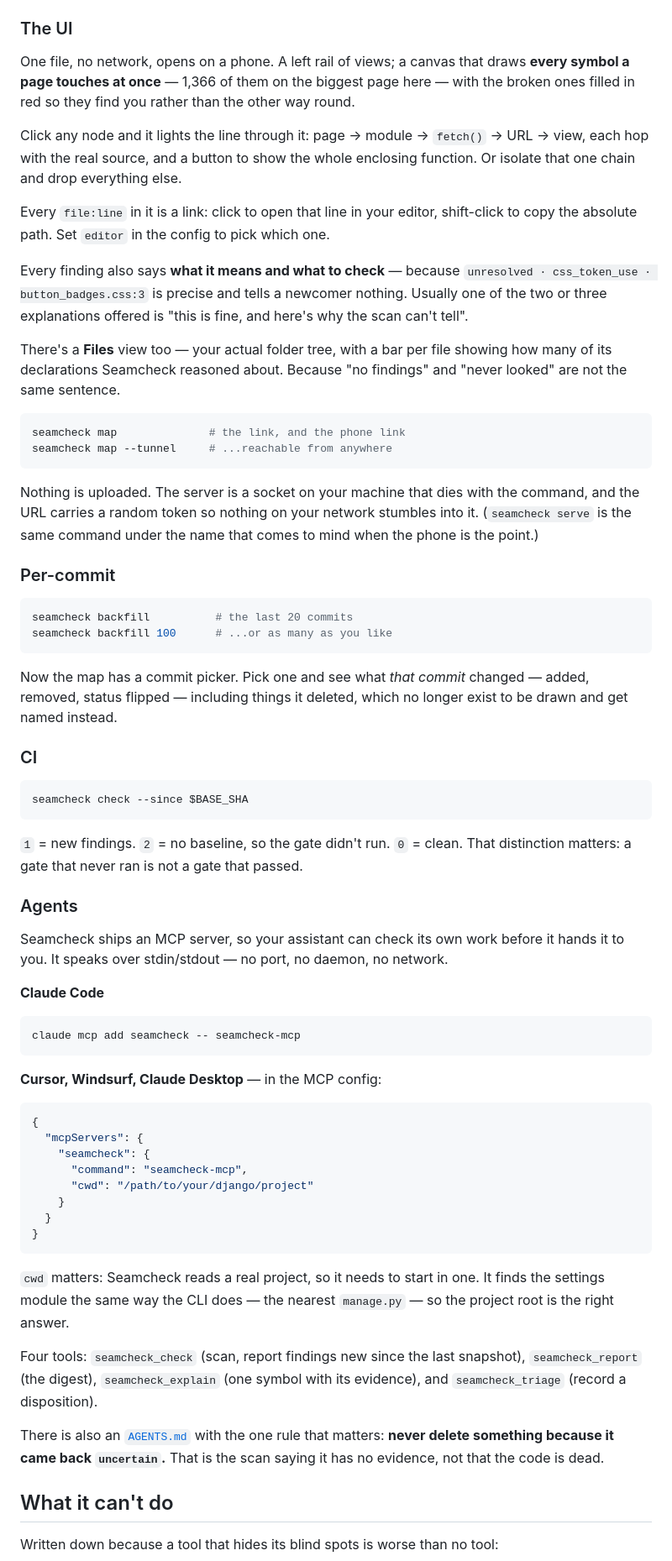
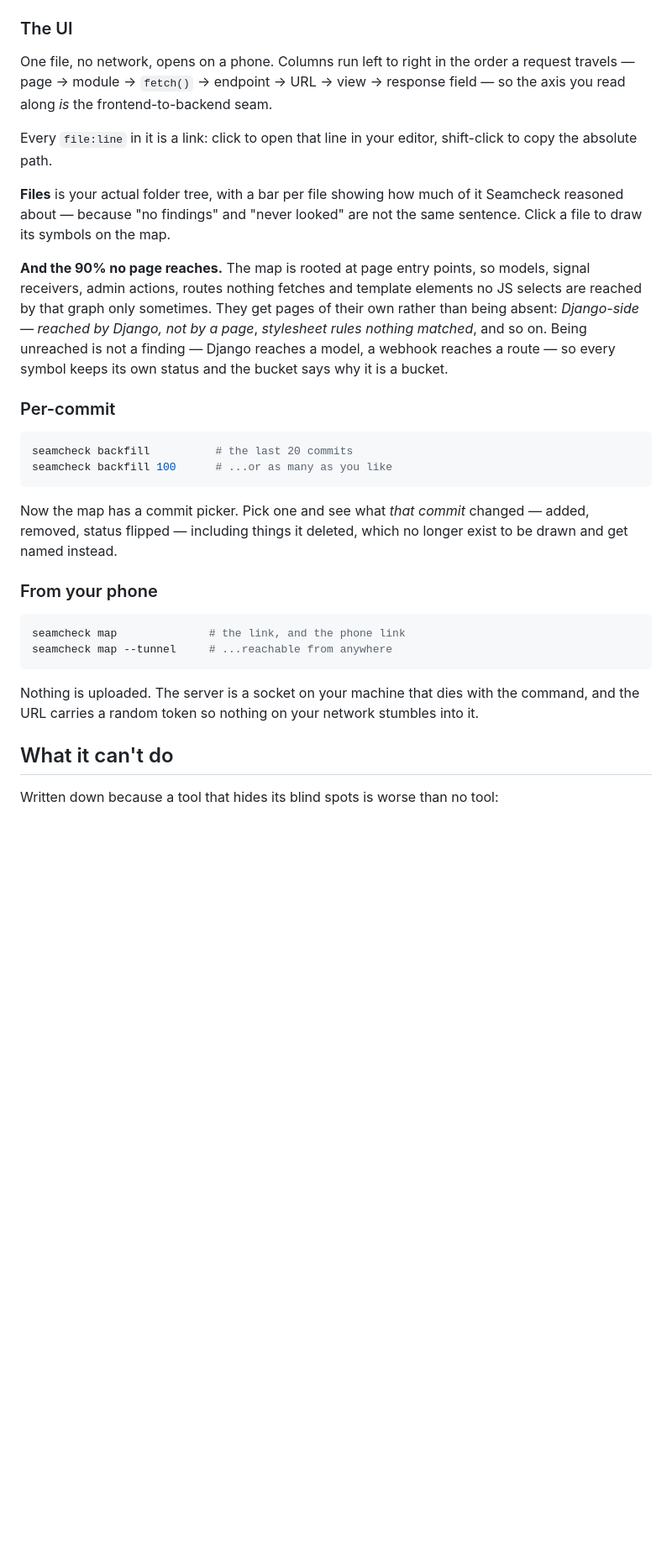
Before and after one commit to dardameiz/seamcheck, a Markdown page: README.md, the part around one of its changes. Shown at 84% size. GitHub-like rendering; blank space fills up the shorter version.

````diff
--- a/README.md
+++ b/README.md
@@ -141,35 +223,23 @@ as `python manage.py seamcheck ...` if you prefer — same code, one implementat
 
 ### The UI
 
-One file, no network, opens on a phone. A left rail of views; a canvas that draws
-**every symbol a page touches at once** — 1,366 of them on the biggest page here — with
-the broken ones filled in red so they find you rather than the other way round.
-
-Click any node and it lights the line through it: page → module → `fetch()` → URL →
-view, each hop with the real source, and a button to show the whole enclosing function.
-Or isolate that one chain and drop everything else.
+One file, no network, opens on a phone. Columns run left to right in the order a request
+travels — page → module → `fetch()` → endpoint → URL → view → response field — so the axis
+you read along *is* the frontend-to-backend seam.
 
 Every `file:line` in it is a link: click to open that line in your editor, shift-click to
-copy the absolute path. Set `editor` in the config to pick which one.
+copy the absolute path.
 
-Every finding also says **what it means and what to check** — because `unresolved ·
-css_token_use · button_badges.css:3` is precise and tells a newcomer nothing. Usually one
-of the two or three explanations offered is "this is fine, and here's why the scan can't
-tell".
+**Files** is your actual folder tree, with a bar per file showing how much of it Seamcheck
+reasoned about — because "no findings" and "never looked" are not the same sentence. Click
+a file to draw its symbols on the map.
 
-There's a **Files** view too — your actual folder tree, with a bar per file showing how
-many of its declarations Seamcheck reasoned about. Because "no findings" and "never
-looked" are not the same sentence.
-
-```bash
-seamcheck map              # the link, and the phone link
-seamcheck map --tunnel     # ...reachable from anywhere
-```
-
-Nothing is uploaded. The server is a socket on your machine that dies with the command,
-and the URL carries a random token so nothing on your network stumbles into it.
-(`seamcheck serve` is the same command under the name that comes to mind when the phone
-is the point.)
+**And the 90% no page reaches.** The map is rooted at page entry points, so models, signal
+receivers, admin actions, routes nothing fetches and template elements no JS selects are
+reached by that graph only sometimes. They get pages of their own rather than being absent:
+*Django-side — reached by Django, not by a page*, *stylesheet rules nothing matched*, and so
+on. Being unreached is not a finding — Django reaches a model, a webhook reaches a route —
+so every symbol keeps its own status and the bucket says why it is a bucket.
 
 ### Per-commit
 
@@ -182,50 +252,15 @@ Now the map has a commit picker. Pick one and see what *that commit* changed —
 removed, status flipped — including things it deleted, which no longer exist to be drawn
 and get named instead.
 
-### CI
+### From your phone
 
 ```bash
-seamcheck check --since $BASE_SHA
+seamcheck map              # the link, and the phone link
+seamcheck map --tunnel     # ...reachable from anywhere
 ```
 
-`1` = new findings. `2` = no baseline, so the gate didn't run. `0` = clean. That
-distinction matters: a gate that never ran is not a gate that passed.
-
-### Agents
-
-Seamcheck ships an MCP server, so your assistant can check its own work before it hands
-it to you. It speaks over stdin/stdout — no port, no daemon, no network.
-
-**Claude Code**
-
-```bash
-claude mcp add seamcheck -- seamcheck-mcp
-```
-
-**Cursor, Windsurf, Claude Desktop** — in the MCP config:
-
-```json
-{
-  "mcpServers": {
-    "seamcheck": {
-      "command": "seamcheck-mcp",
-      "cwd": "/path/to/your/django/project"
-    }
-  }
-}
-```
-
-`cwd` matters: Seamcheck reads a real project, so it needs to start in one. It finds the
-settings module the same way the CLI does — the nearest `manage.py` — so the project root
-is the right answer.
-
-Four tools: `seamcheck_check` (scan, report findings new since the last snapshot),
-`seamcheck_report` (the digest), `seamcheck_explain` (one symbol with its evidence), and
-`seamcheck_triage` (record a disposition).
-
-There is also an [`AGENTS.md`](seamcheck/AGENTS.md) with the one rule that matters:
-**never delete something because it came back `uncertain`.** That is the scan saying it
-has no evidence, not that the code is dead.
+Nothing is uploaded. The server is a socket on your machine that dies with the command, and
+the URL carries a random token so nothing on your network stumbles into it.
 
 ## What it can't do
 
````
Also changed, not shown: other parts of README.md (+104 -7 lines), docs/images/agent.png (added), docs/images/chain.png (added), docs/images/ci.png (added), docs/images/findings.png (added), docs/images/map.png (added), docs/images/overview.png (added), 8 other files.
